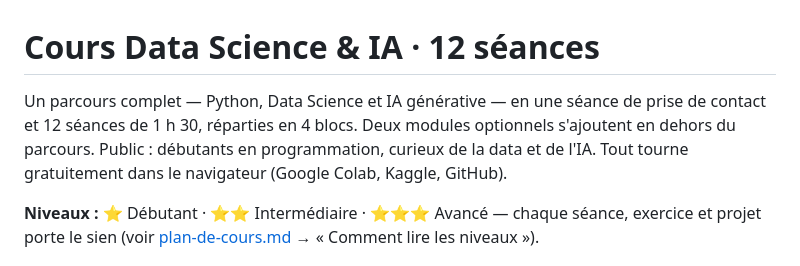
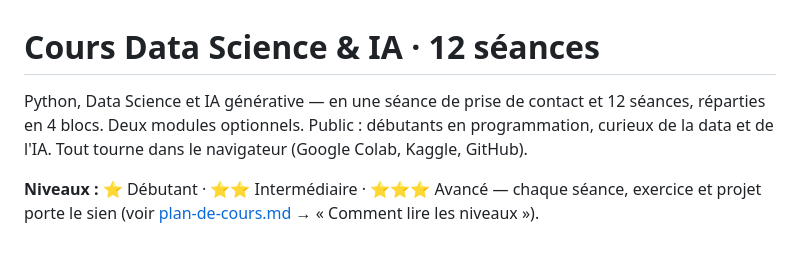
Before and after one commit to EricBlanvillain/cours-data-science, a Markdown page: README.md, the part around the change. Rendered like a GitHub page.

```diff
--- a/README.md
+++ b/README.md
@@ -1,8 +1,8 @@
 # Cours Data Science & IA · 12 séances
 
-Un parcours complet — Python, Data Science et IA générative — en une séance de prise de contact
-et 12 séances de 1 h 30, réparties en 4 blocs. Deux modules optionnels s'ajoutent en dehors du parcours. Public : débutants en programmation, curieux de la data
-et de l'IA. Tout tourne gratuitement dans le navigateur (Google Colab, Kaggle, GitHub).
+Python, Data Science et IA générative — en une séance de prise de contact
+et 12 séances, réparties en 4 blocs. Deux modules optionnels. Public : débutants en programmation, curieux de la data
+et de l'IA. Tout tourne dans le navigateur (Google Colab, Kaggle, GitHub).
 
 **Niveaux :** ⭐ Débutant · ⭐⭐ Intermédiaire · ⭐⭐⭐ Avancé — chaque séance, exercice et projet
 porte le sien (voir [plan-de-cours.md](plan-de-cours.md) → « Comment lire les niveaux »).
```
